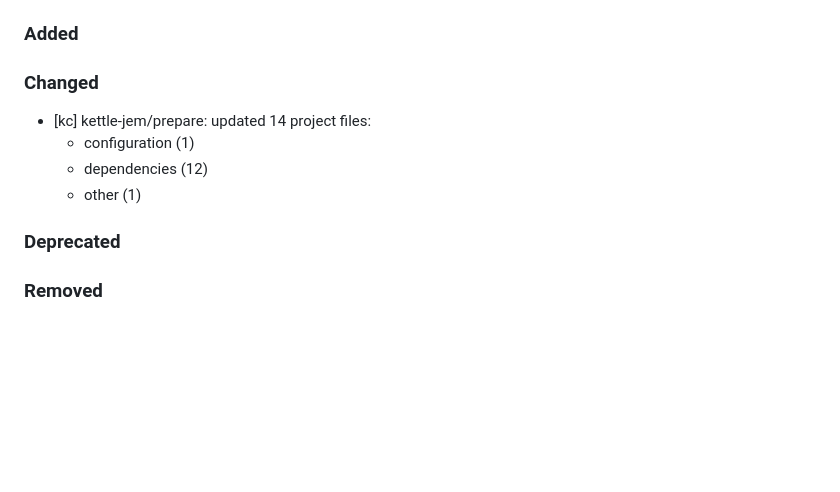
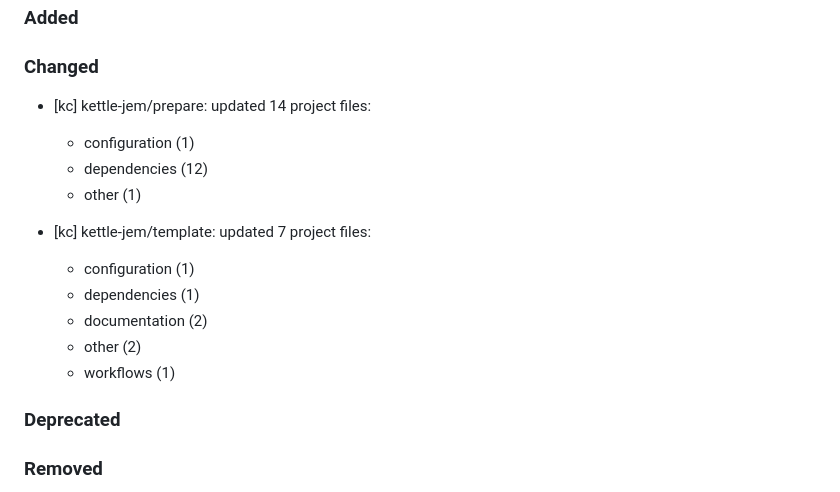
Before and after one commit to rubocop-lts/rubocop-lts-ruby, a Markdown page: CHANGELOG.md, the part around the change. Drawn GitHub-style; blank space fills up the shorter version.

Commit message:
🎨 Template bootstrap by kettle-jem v7.1.14

```diff
--- a/CHANGELOG.md
+++ b/CHANGELOG.md
@@ -26,6 +26,13 @@ Please file a bug if you notice a violation of semantic versioning.
   - configuration (1)
   - dependencies (12)
   - other (1)
+
+- [kc] kettle-jem/template: updated 7 project files:
+  - configuration (1)
+  - dependencies (1)
+  - documentation (2)
+  - other (2)
+  - workflows (1)
 
 ### Deprecated
 
```
